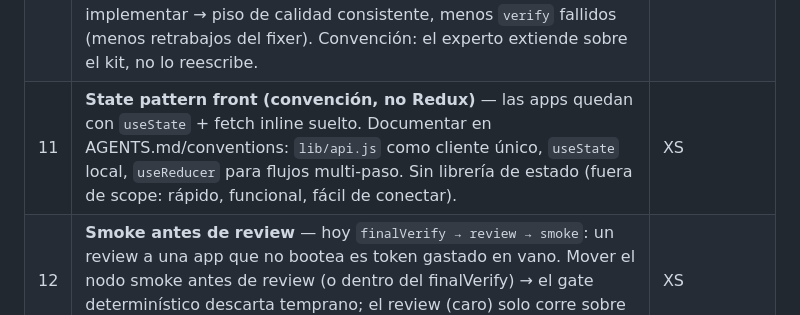
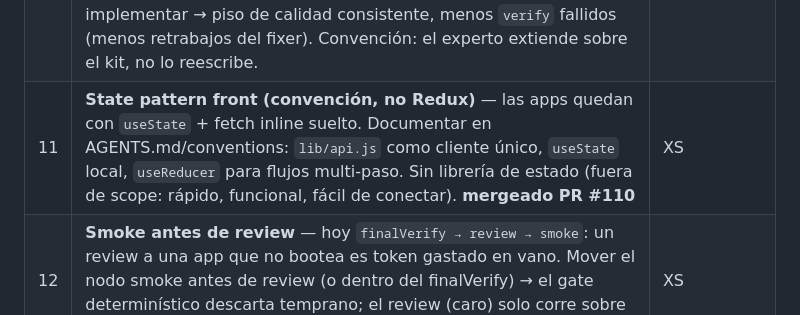
Before and after one commit to damianra/metabuilder-orchestrator, a Markdown page: ROADMAP.md, the part around the change. Rendered like a GitHub page.

Commit message:
feat: state pattern front en AGENTS.md generado (v13 #11) (#110)
Las apps quedaban con useState + fetch inline suelto — convención
documentada: lib/api.js como cliente único, useState local,
useReducer multi-paso. Sin Redux/Zustand (fuera de scope).

Generated with [Devin](https://devin.ai)

Co-authored-by: Devin <158243242+devin-ai-integration[bot]@users.noreply.github.com>

```diff
--- a/ROADMAP.md
+++ b/ROADMAP.md
@@ -32,7 +32,7 @@ v12, no porque se abra una nueva dirección.
 | 8 | **Modal de confirmación de delete** — `ProjectDetail.del()` usaba `window.confirm()` nativo (rompe el tema oscuro, no estilable, choca con la UI). Modal propio con el estilo del panel "Agregar backend" (overlay `bg-slate-900/40`, panel `ring-red-500/40`, Cancelar/Eliminar con busy-state + testids). **mergeado PR #104 + anchor top PR #105** | XS |
 | 9 | **`items` de muestra: política de reemplazo** — el CRUD de muestra del skeleton quedaba a juicio del agente (en `gastos-nest` sobrevivió `server/items/` junto al dominio real → `/api/items` vivo o archivos muertos). Política: **reemplazar** — el agente debe rename/refactor la muestra al recurso real del dominio (o eliminarla entera si no aplica): `/api/items` no debe llegar a la app final. Instrucción en los 7 `requirements[].prompt` (pipeline) + las 6 `CONVENTIONS` del experto (workspace). **mergeado PR #106** | XS |
 | 10 | **Component kit pre-styled en app-skeleton** — el front hoy escribe Tailwind desde cero bajo reglas de prosa → calidad variable + tokens en CSS improvisado. `components/ui/` con bloques genéricos (Hero, Navbar, Section, Card, StatCard, EmptyState, ErrorState, FormShell, CTA) que el agente compone/parametriza en vez de re-implementar → piso de calidad consistente, menos `verify` fallidos (menos retrabajos del fixer). Convención: el experto extiende sobre el kit, no lo reescribe. | M |
-| 11 | **State pattern front (convención, no Redux)** — las apps quedan con `useState` + fetch inline suelto. Documentar en AGENTS.md/conventions: `lib/api.js` como cliente único, `useState` local, `useReducer` para flujos multi-paso. Sin librería de estado (fuera de scope: rápido, funcional, fácil de conectar). | XS |
+| 11 | **State pattern front (convención, no Redux)** — las apps quedan con `useState` + fetch inline suelto. Documentar en AGENTS.md/conventions: `lib/api.js` como cliente único, `useState` local, `useReducer` para flujos multi-paso. Sin librería de estado (fuera de scope: rápido, funcional, fácil de conectar). **mergeado PR #110** | XS |
 | 12 | **Smoke antes de review** — hoy `finalVerify → review → smoke`: un review a una app que no bootea es token gastado en vano. Mover el nodo smoke antes de review (o dentro del finalVerify) → el gate determinístico descarta temprano; el review (caro) solo corre sobre apps que arrancan. **mergeado PR #108** | XS |
 | 13 | **Contract test por endpoint (api-surface)** — el agente escribe tests por endpoint con tokens y variabilidad. Auto-generar durante build/finalize un test por ruta del `apiSurfaceFor` (`GET` → no-404/`2xx`) → cobertura determinística del wiring UI↔API gratis; el agente solo escribe tests de dominio. | S |
 | 14 | **Screenshot al review** — la `screenshot.png` se genera en finalize POST-review → el QA agent es ciego visual (hero vacío, contraste, layout roto pasa). Adelantar el capture al review (pre-approve) + pasarlo como evidencia → salto de cobertura visual. | M |
```
Also changed, not shown: src/templates/AGENTS.md (+1 -0 lines).
